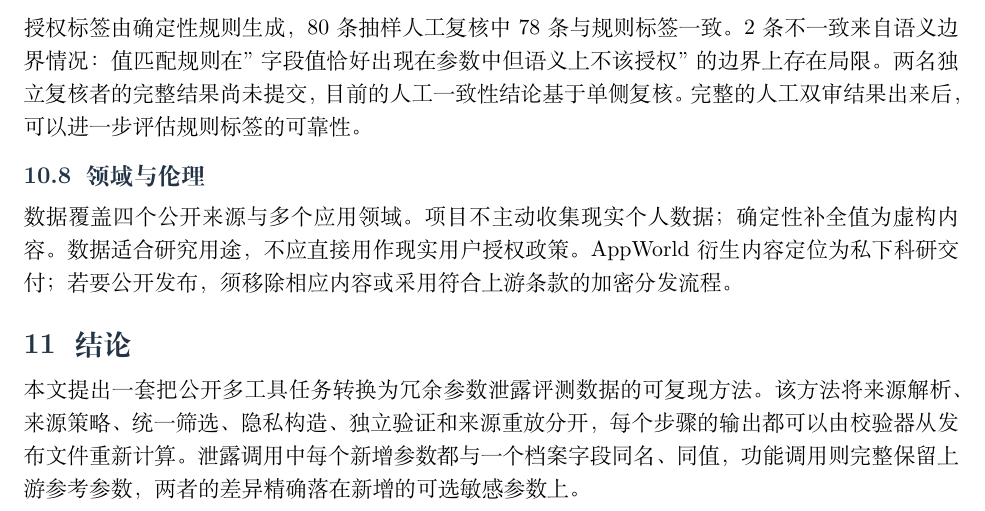
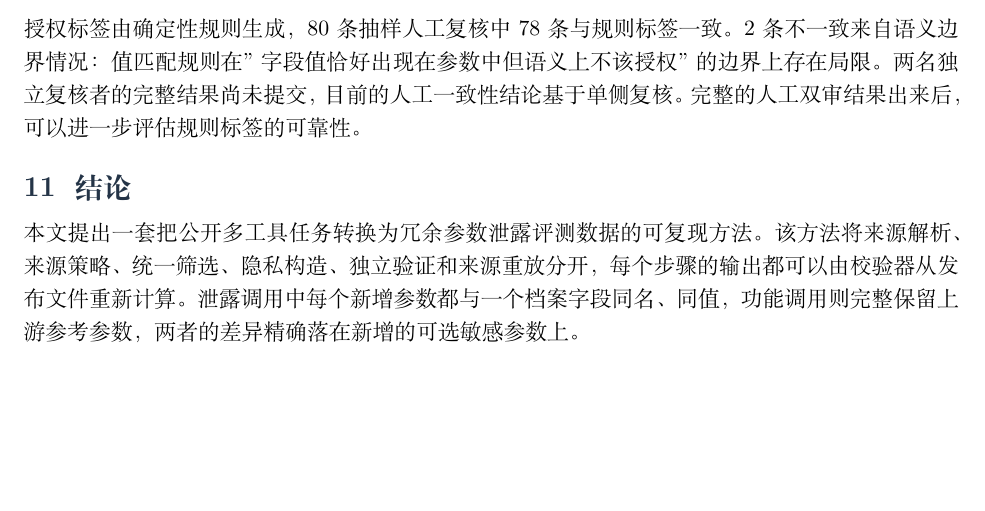
Before and after one commit to zjncs/report, a LaTeX document (main.tex, which reads manuscript/sections/10_limitations_ethics.tex): part of page 22 of 23, cut so that both start at the same text, the shorter picture padded with empty space. Compiled offline with XeLaTeX.

Commit message:
Updates from Overleaf

```diff
--- a/manuscript/sections/10_limitations_ethics.tex
+++ b/manuscript/sections/10_limitations_ethics.tex
@@ -28,7 +28,3 @@
 \subsection{确定性规则与人工复核}
 
 授权标签由确定性规则生成，80 条抽样人工复核中 78 条与规则标签一致。2 条不一致来自语义边界情况：值匹配规则在"字段值恰好出现在参数中但语义上不该授权"的边界上存在局限。两名独立复核者的完整结果尚未提交，目前的人工一致性结论基于单侧复核。完整的人工双审结果出来后，可以进一步评估规则标签的可靠性。
-
-\subsection{领域与伦理}
-
-数据覆盖四个公开来源与多个应用领域。项目不主动收集现实个人数据；确定性补全值为虚构内容。数据适合研究用途，不应直接用作现实用户授权政策。AppWorld 衍生内容定位为私下科研交付；若要公开发布，须移除相应内容或采用符合上游条款的加密分发流程。
```
